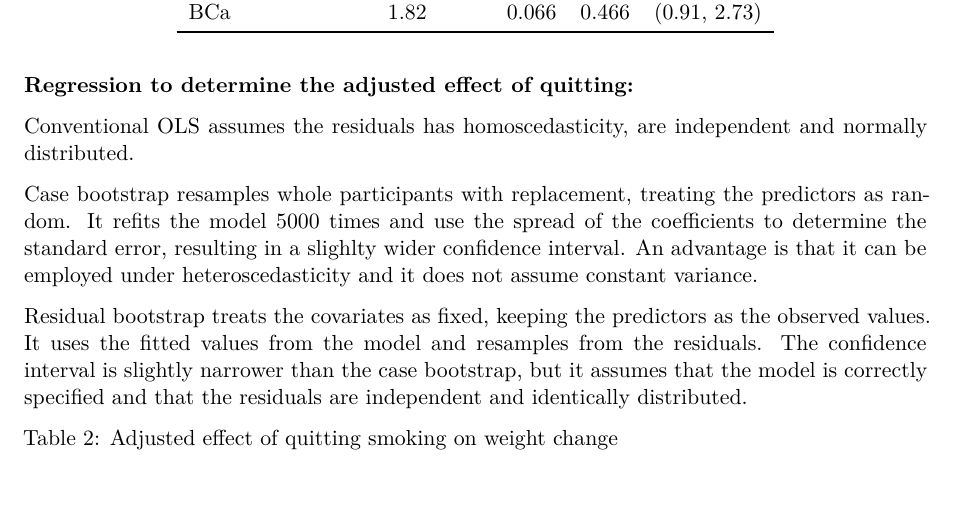
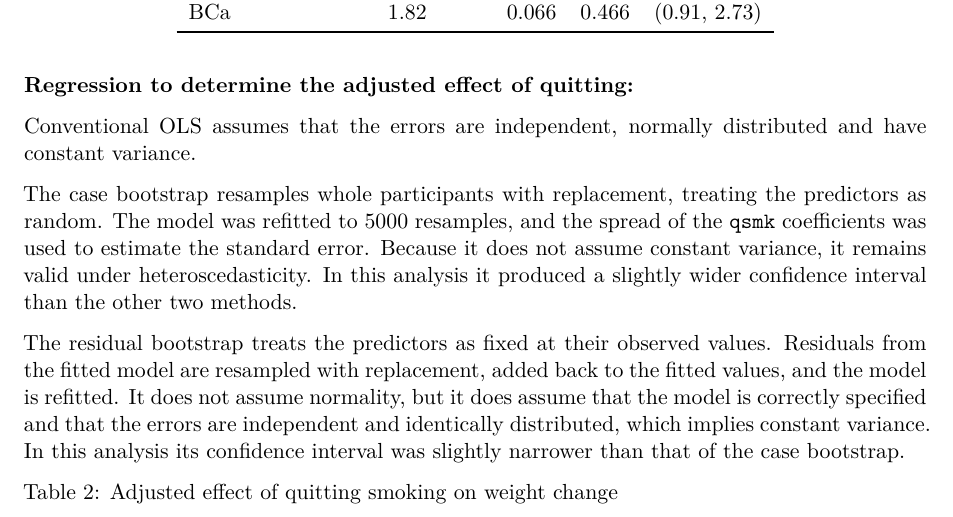
Before and after one commit to wiumjolene/uct-pph7090-seminars-bootstrapping, a Quarto document (report/WMXJOL001.qmd): part of page 4 of 17, cut so that both start at the same text. Rendered offline with R 4.5, knitr and Pandoc in place of Quarto, then LaTeX, with nearby package versions; drawn as R Markdown's standard PDF in place of the format the file asks for; some code elsewhere in the file could not run offline.

Commit message:
Regression

````diff
--- a/report/WMXJOL001.qmd
+++ b/report/WMXJOL001.qmd
@@ -128,11 +128,11 @@ tab
 
 __Regression to determine the adjusted effect of quitting:__
 
-Conventional OLS assumes the residuals has homoscedasticity, are independent and normally distributed.
+Conventional OLS assumes that the errors are independent, normally distributed and have constant variance.
 
-Case bootstrap resamples whole participants with replacement, treating the predictors as random. It refits the model 5000 times and use the spread of the coefficients to determine the standard error, resulting in a slighlty wider confidence interval. An advantage is that it can be employed under heteroscedasticity and it does not assume constant variance.
+The case bootstrap resamples whole participants with replacement, treating the predictors as random. The model was refitted to 5000 resamples, and the spread of the `qsmk` coefficients was used to estimate the standard error. Because it does not assume constant variance, it remains valid under heteroscedasticity. In this analysis it produced a slightly wider confidence interval than the other two methods.
 
-Residual bootstrap treats the covariates as fixed, keeping the predictors as the observed values. It uses the fitted values from the model and resamples from the residuals. The confidence interval is slightly narrower than the case bootstrap, but it assumes that the model is correctly specified and that the residuals are independent and identically distributed.
+The residual bootstrap treats the predictors as fixed at their observed values. Residuals from the fitted model are resampled with replacement, added back to the fitted values, and the model is refitted. It does not assume normality, but it does assume that the model is correctly specified and that the errors are independent and identically distributed, which implies constant variance. In this analysis its confidence interval was slightly narrower than that of the case bootstrap.
 
 
 ```{r}
````
Also changed, not shown: report/WMXJOL001.pdf.
